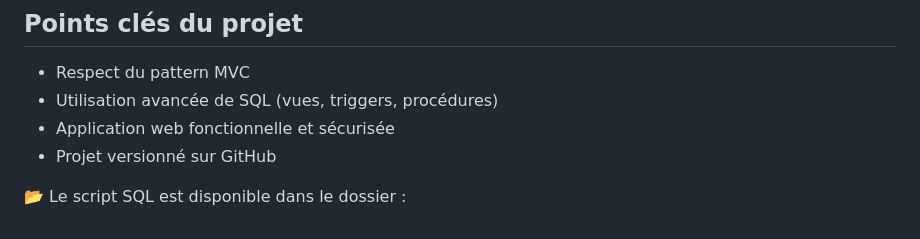
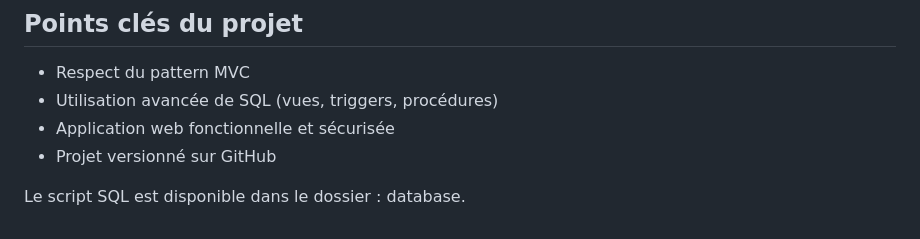
Before and after one commit to Elham-jaber/Youth-center-web, a Markdown page: README.md, the part around the change. Drawn GitHub-style.

```diff
--- a/README.md
+++ b/README.md
@@ -119,4 +119,4 @@ La base de données MySQL comprend :
 - Projet versionné sur GitHub
 
 
-📂 Le script SQL est disponible dans le dossier :
+ Le script SQL est disponible dans le dossier : database.
```
